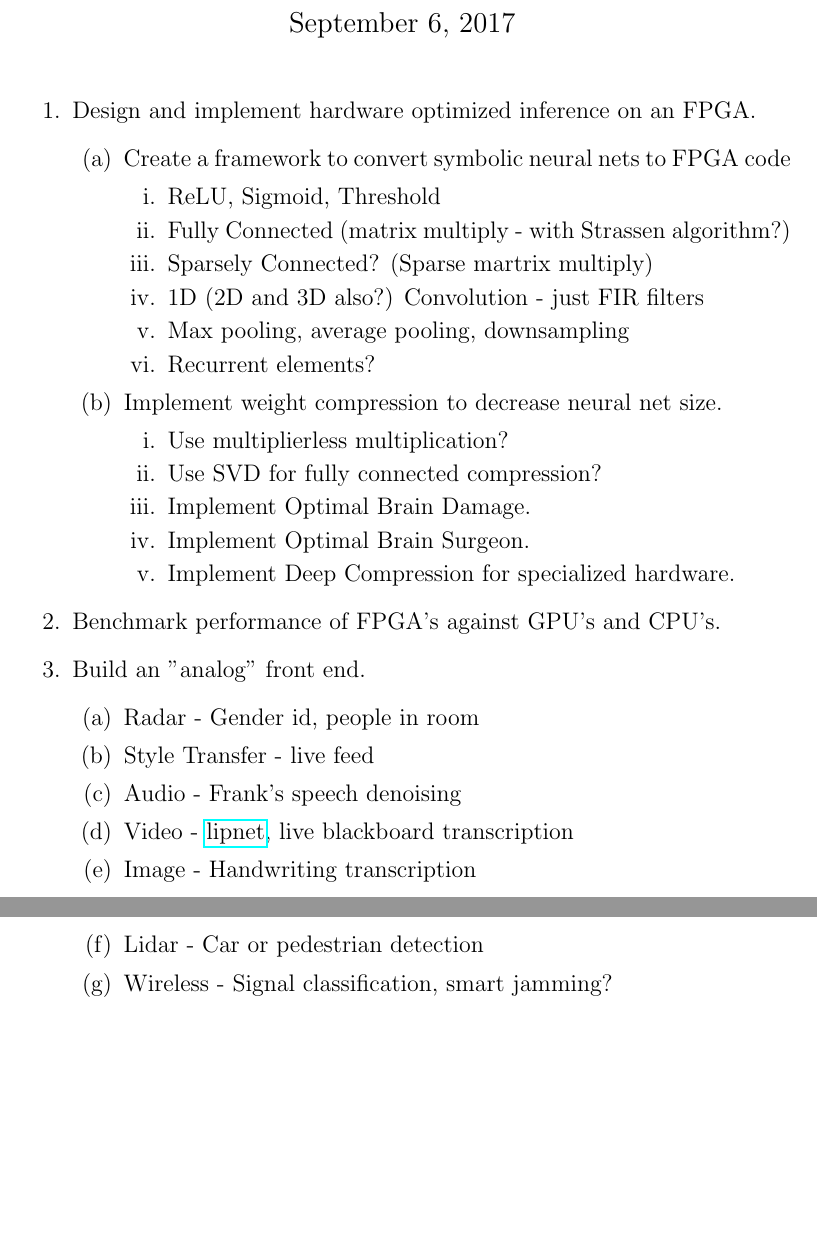
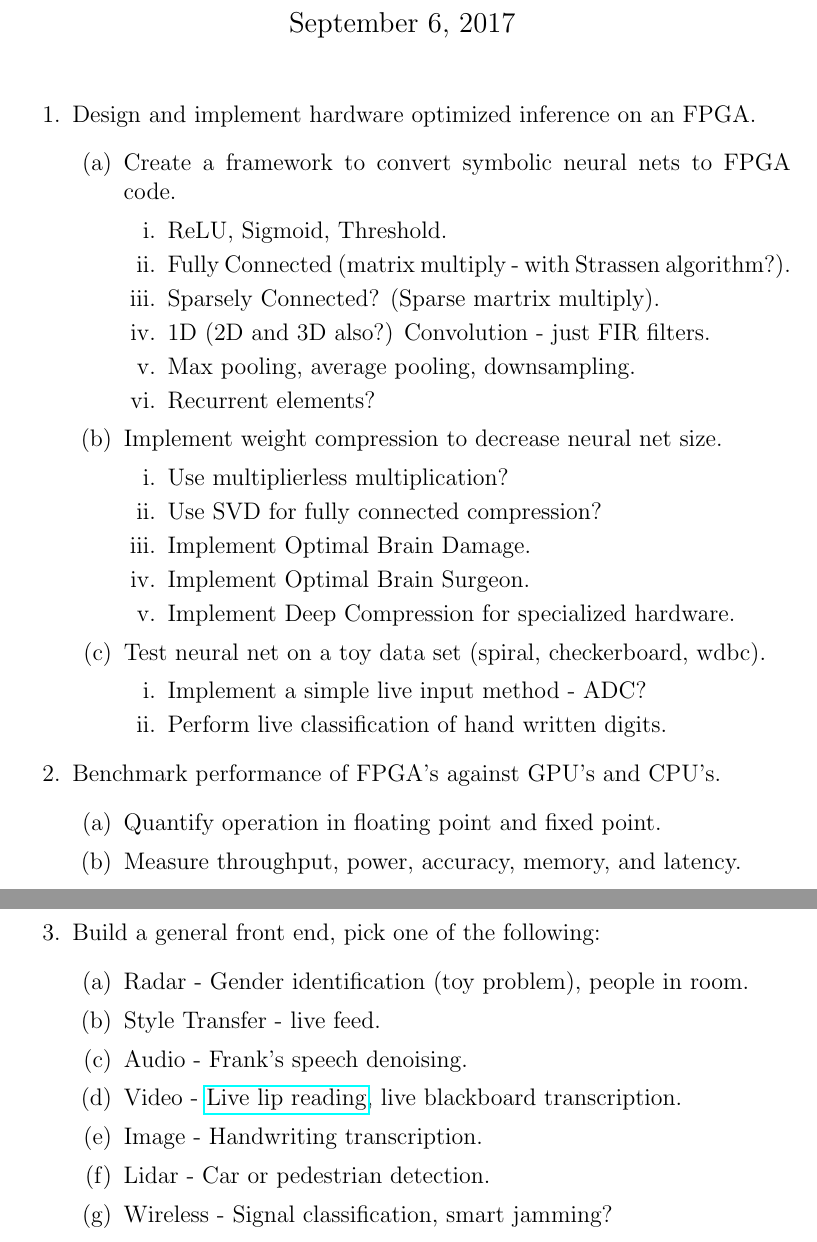
Before and after one commit to corynezin/ECE395A, a LaTeX document (goals.tex): two parts of pages 1 and 2 of 2, joined at a grey line, cut so that both start at the same text, the shorter picture padded with empty space. Compiled offline with pdfLaTeX.

Commit message:
Added more goals.

```diff
--- a/goals.tex
+++ b/goals.tex
@@ -9,13 +9,13 @@
 \begin{enumerate}
 \item Design and implement hardware optimized inference on an FPGA.
   \begin{enumerate}
-    \item Create a framework to convert symbolic neural nets to FPGA code
+    \item Create a framework to convert symbolic neural nets to FPGA code.
       \begin{enumerate}
-        \item ReLU, Sigmoid, Threshold
-        \item Fully Connected (matrix multiply - with Strassen algorithm?)
-        \item Sparsely Connected? (Sparse martrix multiply)
-        \item 1D (2D and 3D also?) Convolution - just FIR filters
-        \item Max pooling, average pooling, downsampling
+        \item ReLU, Sigmoid, Threshold.
+        \item Fully Connected (matrix multiply - with Strassen algorithm?).
+        \item Sparsely Connected? (Sparse martrix multiply).
+        \item 1D (2D and 3D also?) Convolution - just FIR filters.
+        \item Max pooling, average pooling, downsampling.
         \item Recurrent elements?
       \end{enumerate}
     \item Implement weight compression to decrease neural net size.
@@ -26,18 +26,26 @@
         \item Implement Optimal Brain Surgeon.
         \item Implement Deep Compression for specialized hardware.
       \end{enumerate}
+    \item Test neural net on a toy data set (spiral, checkerboard, wdbc).\
+      \begin{enumerate}
+        \item Implement a simple live input method - ADC?
+        \item Perform live classification of hand written digits.
+      \end{enumerate}
   \end{enumerate}
 \item Benchmark performance of FPGA's against GPU's and CPU's.
-
-\item Build an "analog" front end.
   \begin{enumerate}
-    \item Radar - Gender id, people in room
-    \item Style Transfer - live feed
-    \item Audio - Frank's speech denoising
-    \item Video - \href{https://arxiv.org/pdf/1611.01599.pdf}{lipnet}, live blackboard
-      transcription
-    \item Image - Handwriting transcription
-    \item Lidar - Car or pedestrian detection
+    \item Quantify operation in floating point and fixed point.
+    \item Measure throughput, power, accuracy, memory, and latency.
+  \end{enumerate}
+\item Build a general front end, pick one of the following:
+  \begin{enumerate}
+    \item Radar - Gender identification (toy problem), people in room.
+    \item Style Transfer - live feed.
+    \item Audio - Frank's speech denoising.
+    \item Video - \href{https://arxiv.org/pdf/1611.01599.pdf}{Live lip reading}, live
+      blackboard transcription.
+    \item Image - Handwriting transcription.
+    \item Lidar - Car or pedestrian detection.
     \item Wireless - Signal classification, smart jamming?
   \end{enumerate}
 \end{enumerate}
```
Also changed, not shown: goals.pdf, 1 other file.
